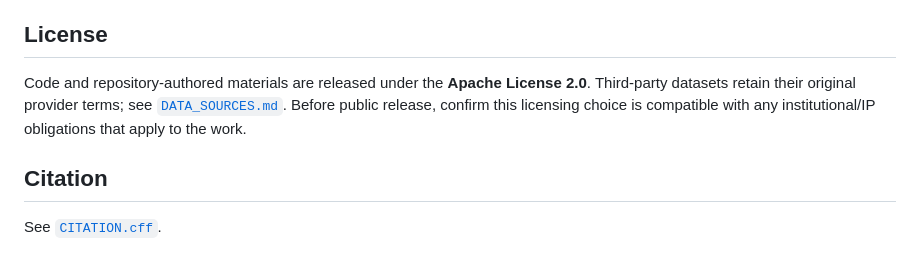
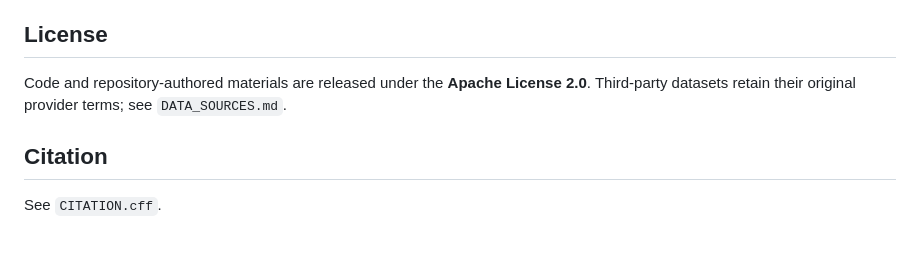
Before and after one commit to bnssaanirudh/SciGeoGuard, a Markdown page: README.md, the part around one of its changes. GitHub-like rendering.

```diff
--- a/README.md
+++ b/README.md
@@ -73,8 +75,8 @@ All Earth-observation data sources used in the notebooks are public; no paid inf
 
 ## License
 
-Code and repository-authored materials are released under the **Apache License 2.0**. Third-party datasets retain their original provider terms; see [`DATA_SOURCES.md`](DATA_SOURCES.md). Before public release, confirm this licensing choice is compatible with any institutional/IP obligations that apply to the work.
+Code and repository-authored materials are released under the **Apache License 2.0**. Third-party datasets retain their original provider terms; see `DATA_SOURCES.md`.
 
 ## Citation
 
-See [`CITATION.cff`](CITATION.cff).
+See `CITATION.cff`.
```
Also changed, not shown: other parts of README.md (+39 -37 lines).
